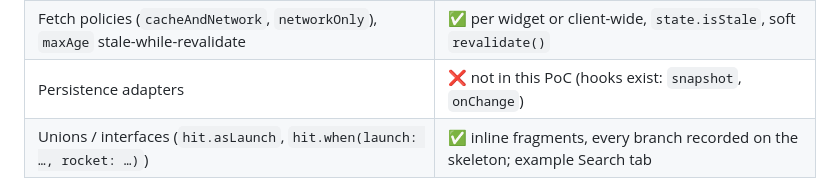
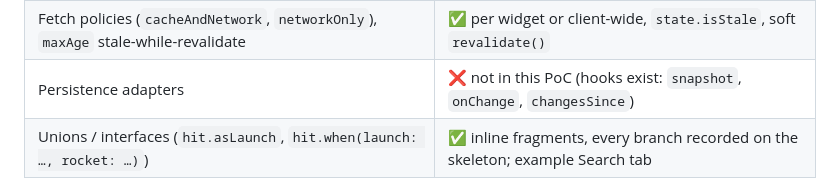
Before and after one commit to tpucci/sling_gql, a Markdown page: README.md, the part around the change. GitHub-like rendering.

Commit message:
docs(repo): mention Cache.batch / changesSince in README and AGENTS (#21)

```diff
--- a/README.md
+++ b/README.md
@@ -56,7 +56,7 @@ query {
 | Subscriptions (`client.subscribe((s) => s.launchStatusChanged?..status)`, `SubscriptionBuilder`) | ✅ GraphQL over SSE by default, `subscriptionTransport:` to swap; events normalized into the same entities |
 | List rules (`ListRule`: "`launches(filter:)` holds a launch iff its status matches") | ✅ cached lists gain/lose entities on mutations, subscription events and setters; query responses only remove |
 | Fetch policies (`cacheAndNetwork`, `networkOnly`), `maxAge` stale-while-revalidate | ✅ per widget or client-wide, `state.isStale`, soft `revalidate()` |
-| Persistence adapters | ❌ not in this PoC (hooks exist: `snapshot`, `onChange`) |
+| Persistence adapters | ❌ not in this PoC (hooks exist: `snapshot`, `onChange`, `changesSince`) |
 | Unions / interfaces (`hit.asLaunch`, `hit.when(launch: …, rocket: …)`) | ✅ inline fragments, every branch recorded on the skeleton; example Search tab |
 
 ## Layout
```
Also changed, not shown: AGENTS.md (+1 -1 lines).
